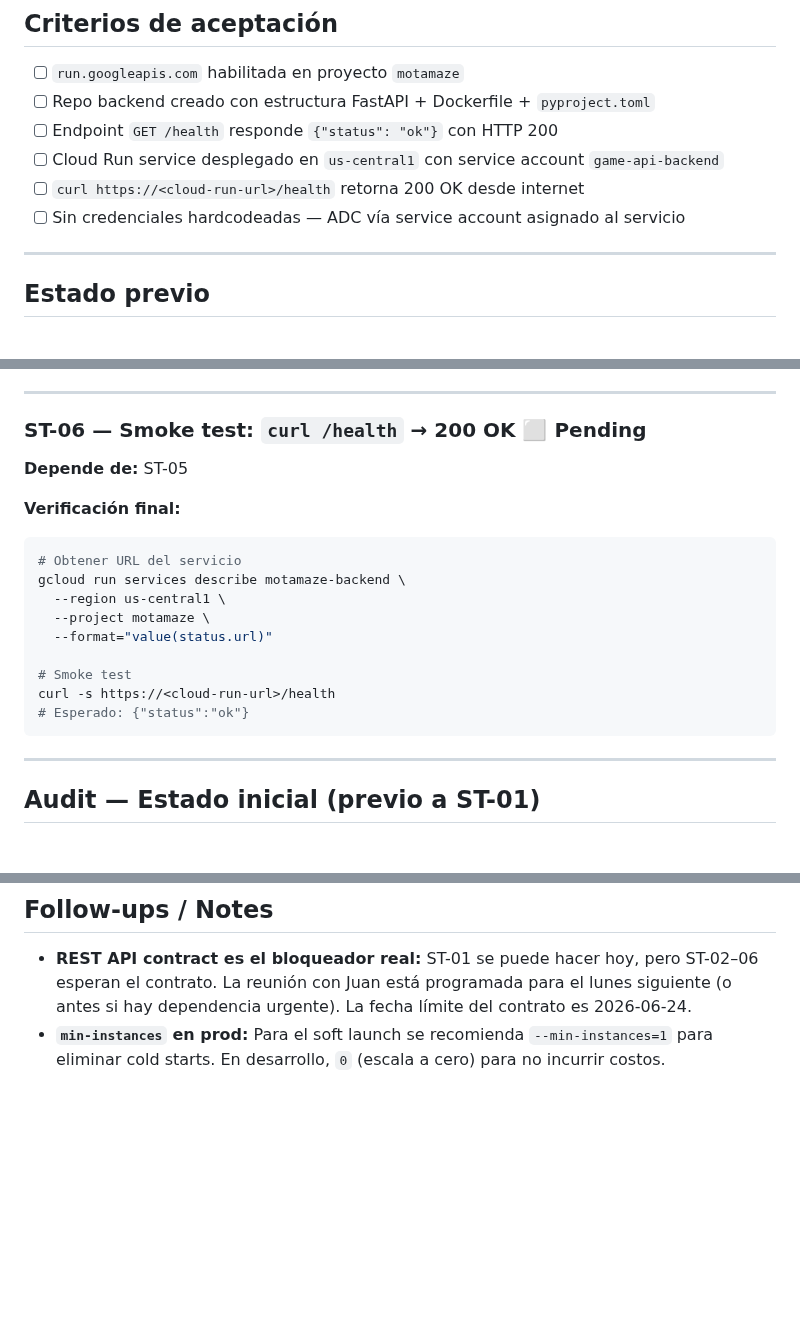
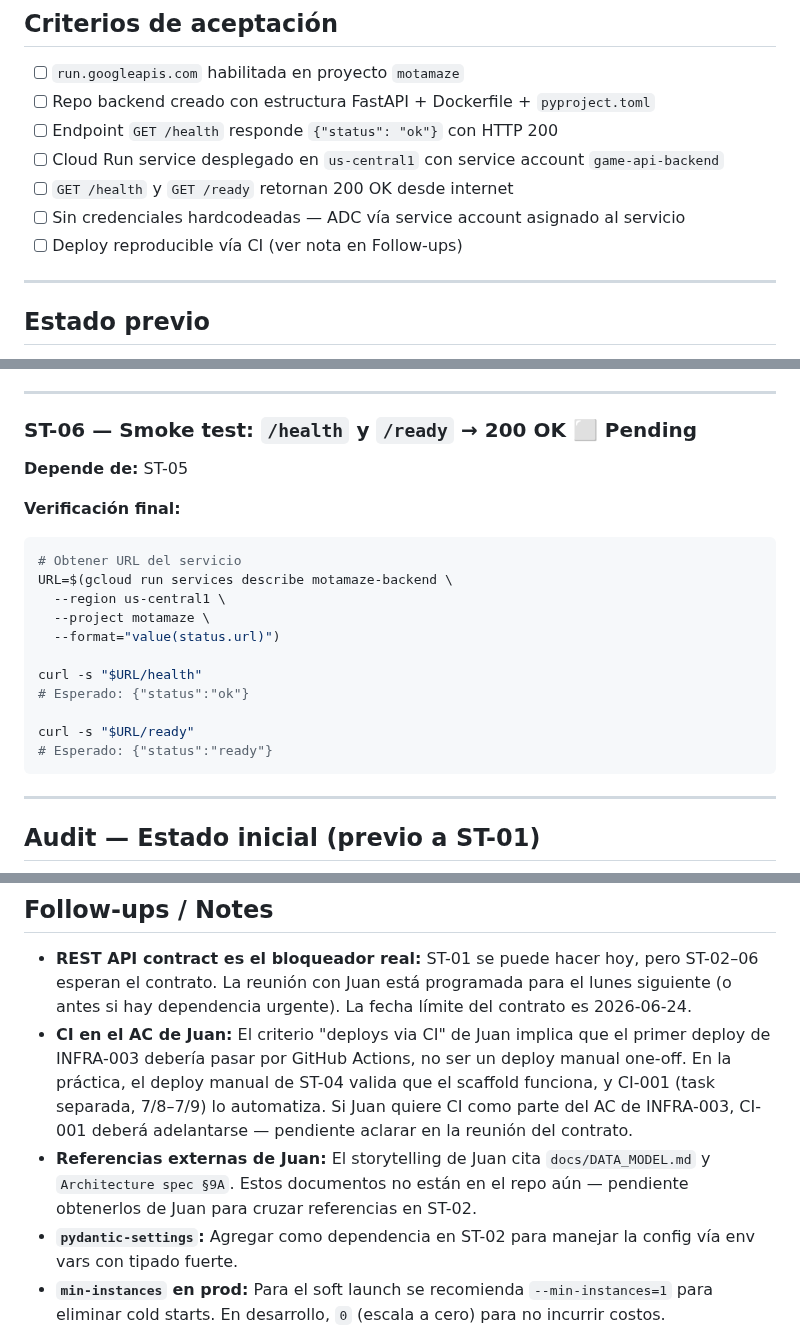
Before and after one commit to juanmosqueda-ingeniouscruciblestudios/motamaze_backend, a Markdown page: changelogs/INFRA-003-fastapi-scaffold-cloud-run.md, 3 parts joined by grey strips. Rendered like a GitHub page; blank space fills up the shorter version.

````diff
--- a/changelogs/INFRA-003-fastapi-scaffold-cloud-run.md
+++ b/changelogs/INFRA-003-fastapi-scaffold-cloud-run.md
@@ -52,8 +52,9 @@ INFRA-003 crea ese servidor desde cero: el scaffold mínimo viable — un conten
 - [ ] Repo backend creado con estructura FastAPI + Dockerfile + `pyproject.toml`
 - [ ] Endpoint `GET /health` responde `{"status": "ok"}` con HTTP 200
 - [ ] Cloud Run service desplegado en `us-central1` con service account `game-api-backend`
-- [ ] `curl https://<cloud-run-url>/health` retorna 200 OK desde internet
+- [ ] `GET /health` y `GET /ready` retornan 200 OK desde internet
 - [ ] Sin credenciales hardcodeadas — ADC vía service account asignado al servicio
+- [ ] Deploy reproducible vía CI (ver nota en Follow-ups)
 
 ---
 
@@ -220,21 +249,23 @@ gcloud projects get-iam-policy motamaze \
 
 ---
 
-### ST-06 — Smoke test: `curl /health` → 200 OK ⬜ Pending
+### ST-06 — Smoke test: `/health` y `/ready` → 200 OK ⬜ Pending
 
 **Depende de:** ST-05
 
 **Verificación final:**
 ```bash
 # Obtener URL del servicio
-gcloud run services describe motamaze-backend \
+URL=$(gcloud run services describe motamaze-backend \
   --region us-central1 \
   --project motamaze \
-  --format="value(status.url)"
+  --format="value(status.url)")
 
-# Smoke test
-curl -s https://<cloud-run-url>/health
+curl -s "$URL/health"
 # Esperado: {"status":"ok"}
+
+curl -s "$URL/ready"
+# Esperado: {"status":"ready"}
 ```
 
 ---
@@ -251,6 +282,9 @@ gcloud services list --enabled --filter="config.name:run.googleapis.com" --proje
 ## Follow-ups / Notes
 
 - **REST API contract es el bloqueador real:** ST-01 se puede hacer hoy, pero ST-02–06 esperan el contrato. La reunión con Juan está programada para el lunes siguiente (o antes si hay dependencia urgente). La fecha límite del contrato es 2026-06-24.
+- **CI en el AC de Juan:** El criterio "deploys via CI" de Juan implica que el primer deploy de INFRA-003 debería pasar por GitHub Actions, no ser un deploy manual one-off. En la práctica, el deploy manual de ST-04 valida que el scaffold funciona, y CI-001 (task separada, 7/8–7/9) lo automatiza. Si Juan quiere CI como parte del AC de INFRA-003, CI-001 deberá adelantarse — pendiente aclarar en la reunión del contrato.
+- **Referencias externas de Juan:** El storytelling de Juan cita `docs/DATA_MODEL.md` y `Architecture spec §9A`. Estos documentos no están en el repo aún — pendiente obtenerlos de Juan para cruzar referencias en ST-02.
+- **`pydantic-settings`:** Agregar como dependencia en ST-02 para manejar la config vía env vars con tipado fuerte.
 - **`min-instances` en prod:** Para el soft launch se recomienda `--min-instances=1` para eliminar cold starts. En desarrollo, `0` (escala a cero) para no incurrir costos.
 - **Variables de entorno en runtime:** Los secrets (JWT private key, etc.) se inyectarán vía Secret Manager en ST-04 usando `--set-secrets`. Detalle en INFRA-004.
 - **Repo independiente vs. monorepo:** El backend FastAPI vivirá en un repo separado (no en `motamaze_backend` que es el repo de documentación). Decidir el nombre del repo en el REST API contract meeting.
````
Also changed, not shown: other parts of changelogs/INFRA-003-fastapi-scaffold-cloud-run.md (+31 -3 lines).
